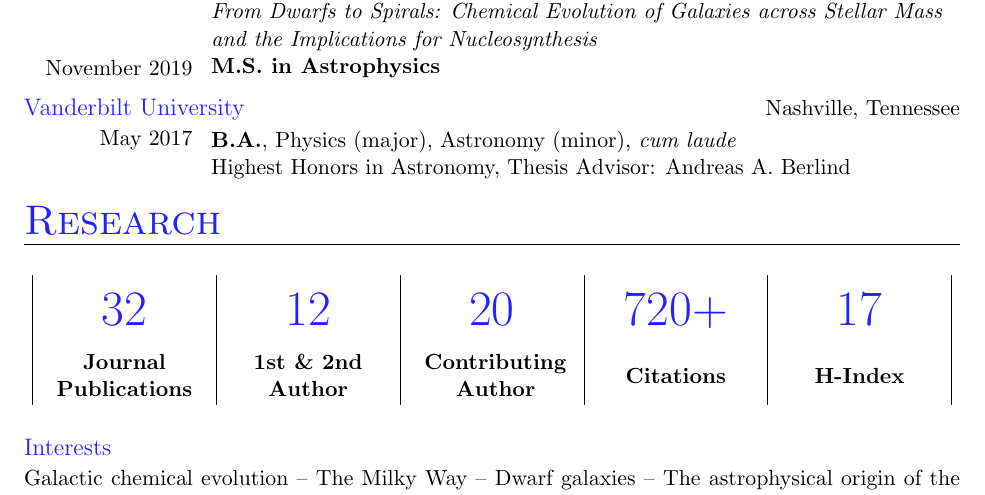
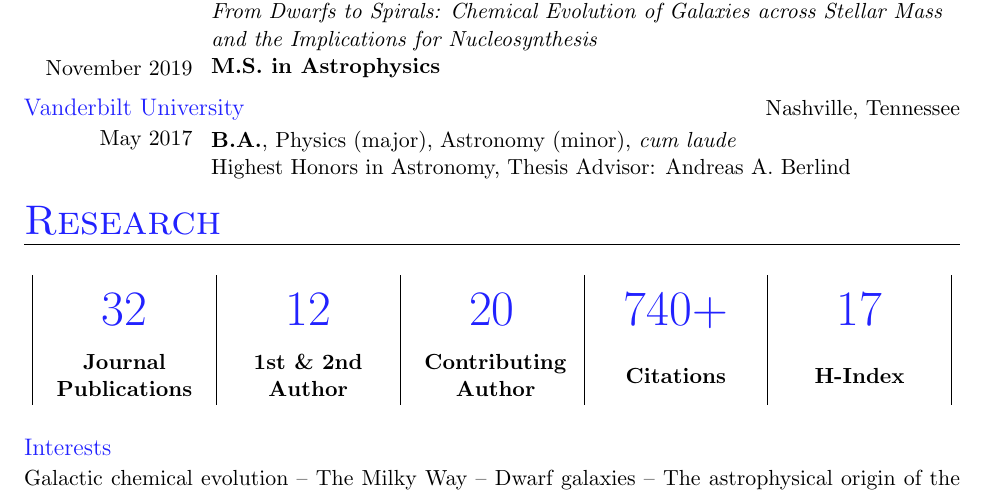
Before and after one commit to giganano/vita, a LaTeX CV (vita.tex, which reads research.tex): part of page 1 of 7, cut so that both start at the same text. Compiled offline with pdfLaTeX; a LaTeX package or settings file that is missing is left out.

Commit message:
maint: research metrics updated

```diff
--- a/research.tex
+++ b/research.tex
@@ -20,7 +20,7 @@
 \metric{~32} &
 \metric{~12} &
 \metric{~20} &
-\metric{~720+} &
+\metric{~740+} &
 \metric{~17}
 \\
 \verticallycentered{\textbf{Journal} \\ \textbf{Publications}} &
```
